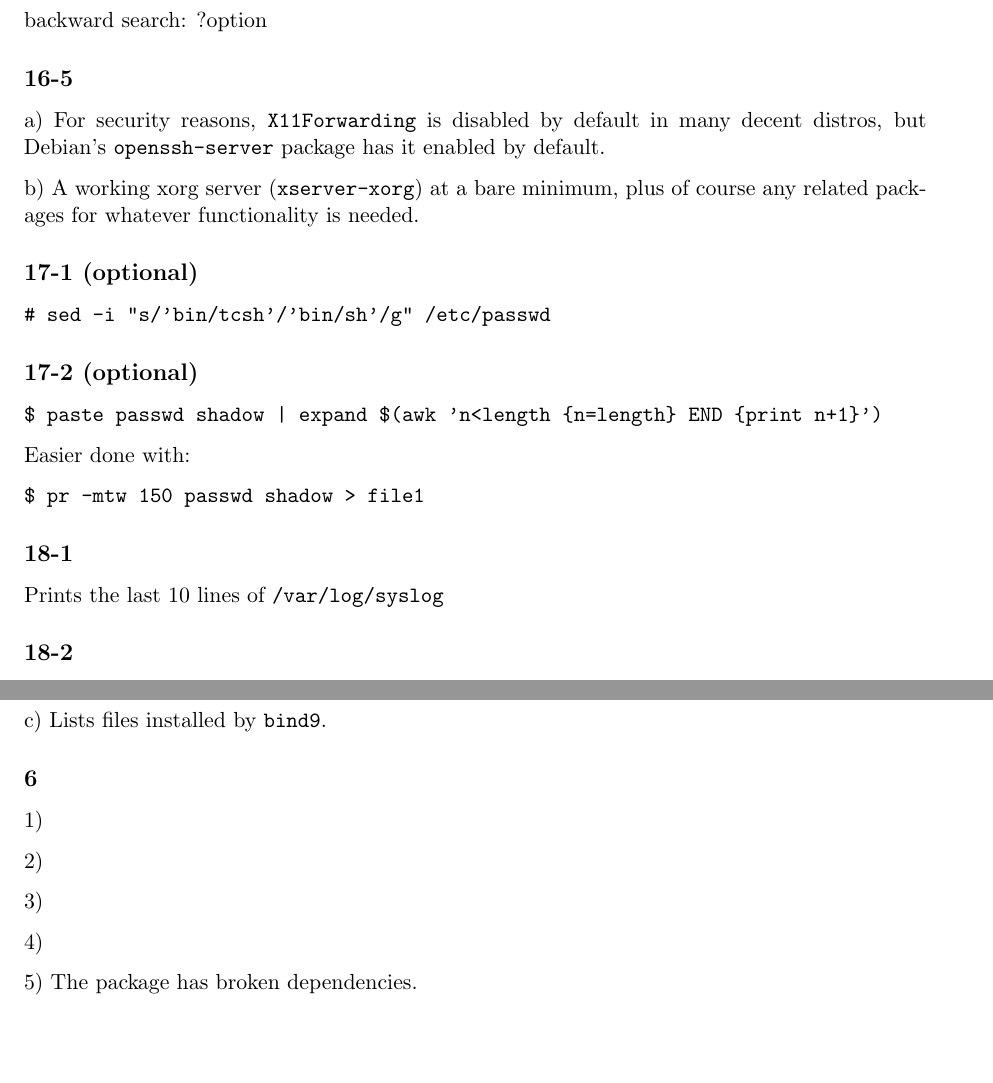
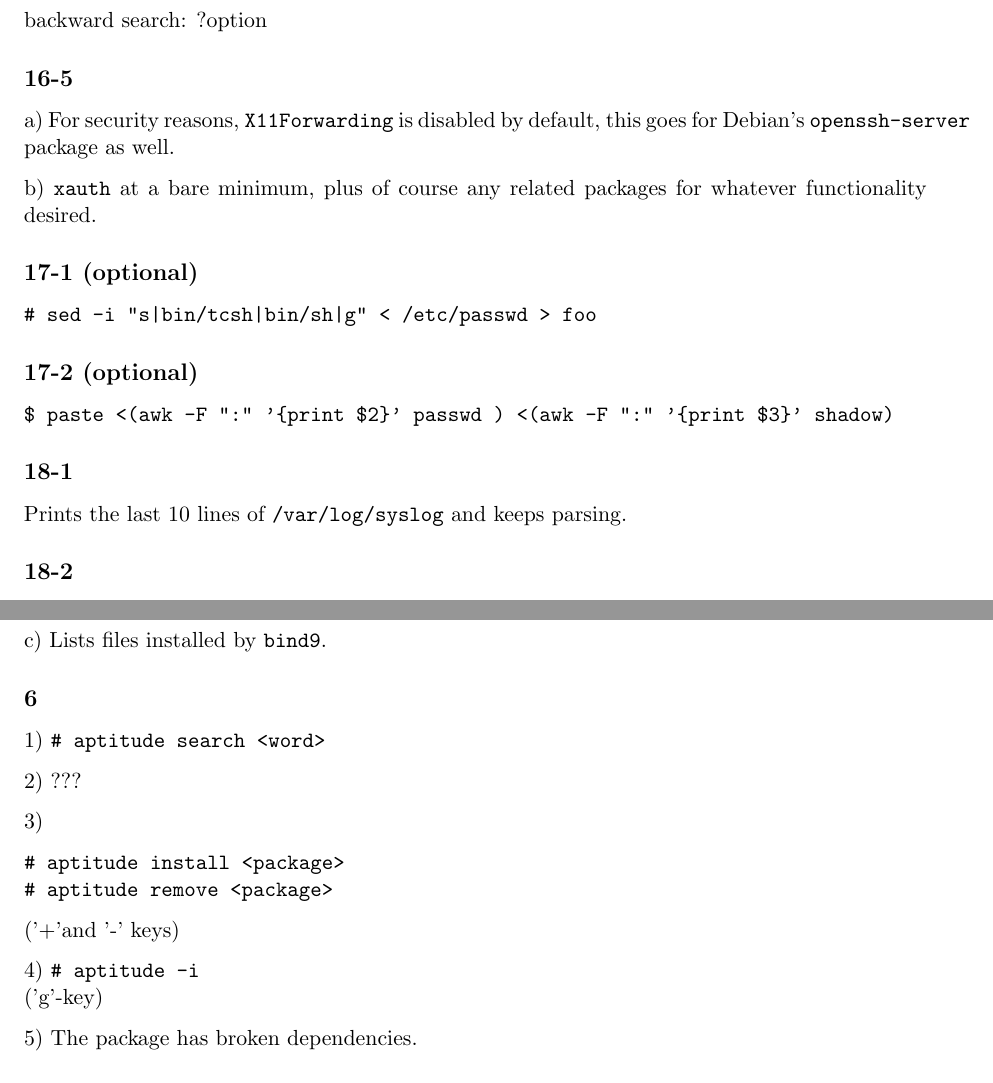
Before and after one commit to oscpe262/TDDI41, a LaTeX document (labs/report.tex, which reads labs/tex/APT.tex, labs/tex/LXB.tex): two parts of pages 6 and 10 of 12, joined at a grey line, cut so that both start at the same text. Compiled offline with pdfLaTeX.

Commit message:
månnnnndag

```diff
--- a/labs/tex/APT.tex
+++ b/labs/tex/APT.tex
@@ -31,12 +31,15 @@ c) Lists files installed by \verb=bind9=.
 % # apt-get remove hping
 
 \subsection{6}
-1)
+1) \verb=# aptitude search <word>=
 
-2)
+2) ???
 
-3)
+3) \begin{verbatim}# aptitude install <package>
+# aptitude remove <package>\end{verbatim}
+('+'and '-' keys)
 
-4)
+4) \verb=# aptitude -i=\\
+('g'-key)
 
 5) The package has broken dependencies.
--- a/labs/tex/LXB.tex
+++ b/labs/tex/LXB.tex
@@ -197,22 +197,18 @@ forward search: /option
 backward search: ?option
 
 \subsection{16-5}
-a) For security reasons, \verb=X11Forwarding= is disabled by default in many decent distros, but Debian's \verb=openssh-server= package has it enabled by default.
+a) For security reasons, \verb=X11Forwarding= is disabled by default, this goes for Debian's \verb=openssh-server= package as well.
 
-b) A working xorg server (\verb=xserver-xorg=) at a bare minimum, plus of course any related packages for whatever functionality is needed.
+b) \verb=xauth= at a bare minimum, plus of course any related packages for whatever functionality desired.
 
 \subsection{17-1 (optional)}
-\verb=# sed -i "s/'bin/tcsh'/'bin/sh'/g" /etc/passwd=
+\verb=# sed -i "s|bin/tcsh|bin/sh|g" < /etc/passwd > foo=
 
 \subsection{17-2 (optional)}
-\begin{verbatim}$ paste passwd shadow | expand $(awk 'n<length {n=length} END {print n+1}')\end{verbatim}
-
-Easier done with:
-
-\verb=$ pr -mtw 150 passwd shadow > file1=
+\begin{verbatim}$ paste <(awk -F ":" '{print $2}' passwd ) <(awk -F ":" '{print $3}' shadow)\end{verbatim}
 
 \subsection{18-1}
-Prints the last 10 lines of \verb=/var/log/syslog=
+Prints the last 10 lines of \verb=/var/log/syslog= and keeps parsing.
 
 \subsection{18-2}
 \verb=$ cat /var/log/syslog | grep cron=
```
Also changed, not shown: labs/report.pdf, labs/tex/LXB.tex (14 more changed lines).
